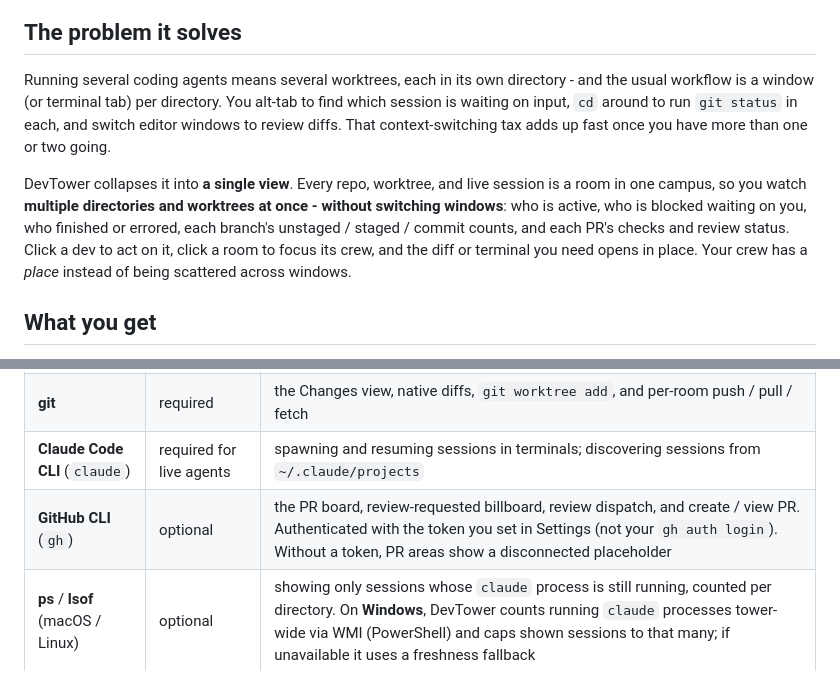
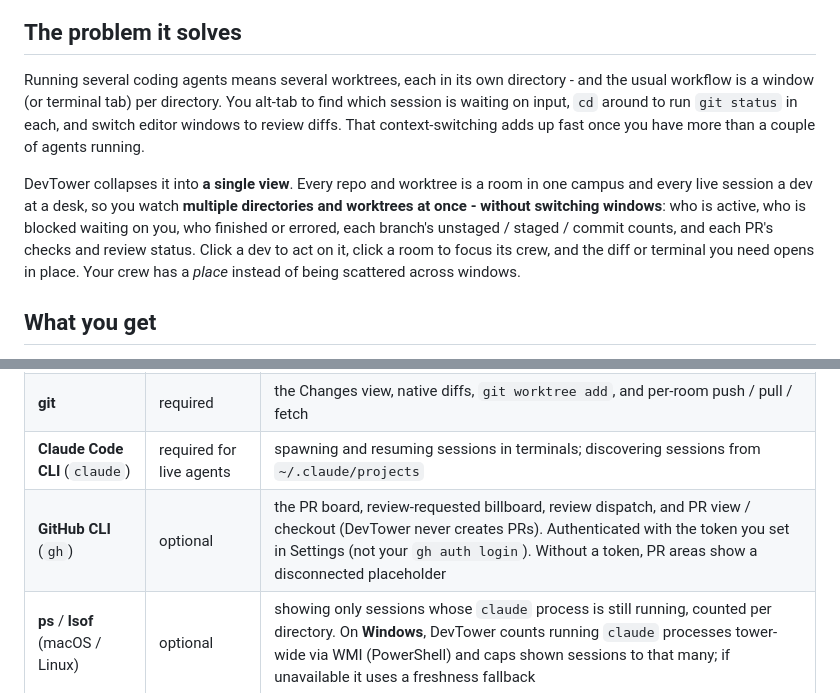
Before and after one commit to BradenTerry/DevTower, a Markdown page: MARKETPLACE.md, 2 parts joined by grey strips. GitHub-like rendering.

Commit message:
Proofread README + Marketplace copy
- Reword the awkward context-switching sentence in both docs.
- "Every repo, worktree, and live session is a room" -> a live session is
  a dev at a desk, not a room.
- Fix the gh row: it listed "create / view PR", but DevTower never creates
  PRs (stated elsewhere) -> "PR view / checkout".
- README: lowercase "staged / unstaged" description; fix a comma splice in
  the preview-flag note; small decor-list wording.
- MARKETPLACE: efficiency-mode button icon ⚡ -> 🔋 (matches the current
  toolbar button).

Co-Authored-By: Claude Opus 4.8 (1M context) <noreply@anthropic.com>

```diff
--- a/MARKETPLACE.md
+++ b/MARKETPLACE.md
@@ -12,9 +12,9 @@
 
 ## The problem it solves
 
-Running several coding agents means several worktrees, each in its own directory - and the usual workflow is a window (or terminal tab) per directory. You alt-tab to find which session is waiting on input, `cd` around to run `git status` in each, and switch editor windows to review diffs. That context-switching tax adds up fast once you have more than one or two going.
+Running several coding agents means several worktrees, each in its own directory - and the usual workflow is a window (or terminal tab) per directory. You alt-tab to find which session is waiting on input, `cd` around to run `git status` in each, and switch editor windows to review diffs. That context-switching adds up fast once you have more than a couple of agents running.
 
-DevTower collapses it into **a single view**. Every repo, worktree, and live session is a room in one campus, so you watch **multiple directories and worktrees at once - without switching windows**: who is active, who is blocked waiting on you, who finished or errored, each branch's unstaged / staged / commit counts, and each PR's checks and review status. Click a dev to act on it, click a room to focus its crew, and the diff or terminal you need opens in place. Your crew has a *place* instead of being scattered across windows.
+DevTower collapses it into **a single view**. Every repo and worktree is a room in one campus and every live session a dev at a desk, so you watch **multiple directories and worktrees at once - without switching windows**: who is active, who is blocked waiting on you, who finished or errored, each branch's unstaged / staged / commit counts, and each PR's checks and review status. Click a dev to act on it, click a room to focus its crew, and the diff or terminal you need opens in place. Your crew has a *place* instead of being scattered across windows.
 
 ## What you get
 
@@ -43,7 +43,7 @@ DevTower drives your existing command-line tools and makes **no network calls of
 | **VS Code** 1.85+ | required | host |
 | **git** | required | the Changes view, native diffs, `git worktree add`, and per-room push / pull / fetch |
 | **Claude Code CLI** (`claude`) | required for live agents | spawning and resuming sessions in terminals; discovering sessions from `~/.claude/projects` |
-| **GitHub CLI** (`gh`) | optional | the PR board, review-requested billboard, review dispatch, and create / view PR. Authenticated with the token you set in Settings (not your `gh auth login`). Without a token, PR areas show a disconnected placeholder |
+| **GitHub CLI** (`gh`) | optional | the PR board, review-requested billboard, review dispatch, and PR view / checkout (DevTower never creates PRs). Authenticated with the token you set in Settings (not your `gh auth login`). Without a token, PR areas show a disconnected placeholder |
 | **ps** / **lsof** (macOS / Linux) | optional | showing only sessions whose `claude` process is still running, counted per directory. On **Windows**, DevTower counts running `claude` processes tower-wide via WMI (PowerShell) and caps shown sessions to that many; if unavailable it uses a freshness fallback |
 
 **What it reads and writes:**
```
Also changed, not shown: other parts of MARKETPLACE.md (+1 -1 lines).
